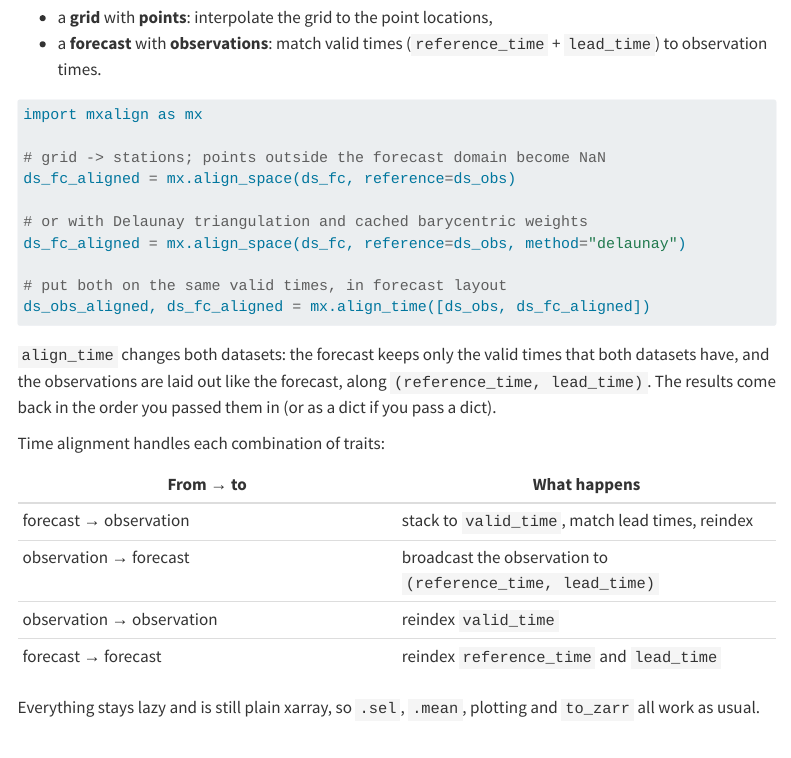
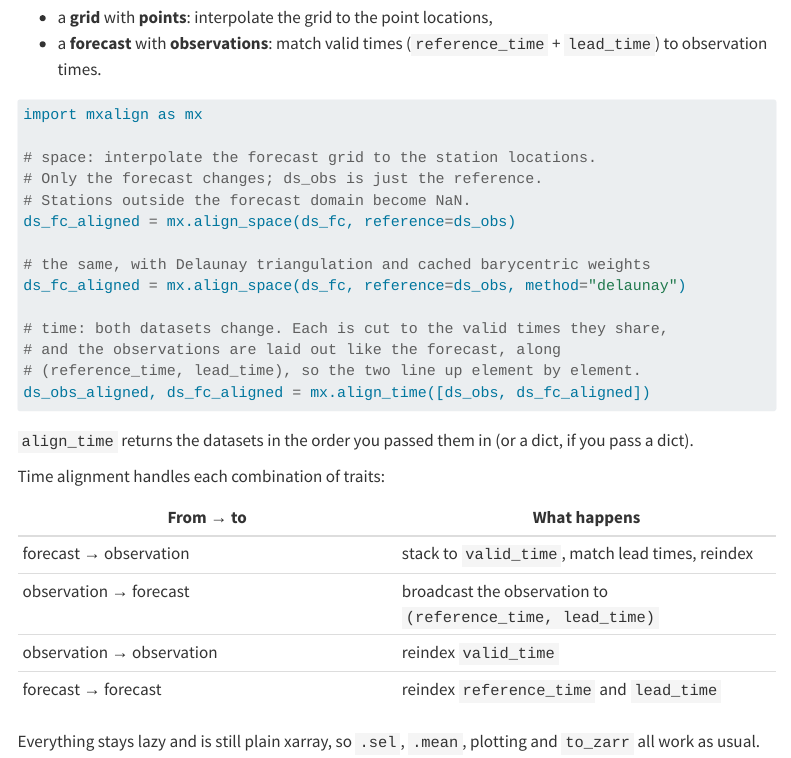
Before and after one commit to mlwp-tools/mlwp-tools.github.io, a Quarto document (get-started.qmd): the page in a window 1100 px wide, from 3020 px down. Rendered offline with R 4.5, knitr and Pandoc in place of Quarto, with nearby package versions; menus at the side of the page are left out; long lines of code are wrapped.

Commit message:
Comment what each alignment step changes in the code examples
Co-Authored-By: Claude Opus 5.5 <noreply@anthropic.com>

````diff
--- a/get-started.qmd
+++ b/get-started.qmd
@@ -131,17 +131,21 @@
 ```python
 import mxalign as mx
 
-# grid -> stations; points outside the forecast domain become NaN
+# space: interpolate the forecast grid to the station locations.
+# Only the forecast changes; ds_obs is just the reference.
+# Stations outside the forecast domain become NaN.
 ds_fc_aligned = mx.align_space(ds_fc, reference=ds_obs)
 
-# or with Delaunay triangulation and cached barycentric weights
+# the same, with Delaunay triangulation and cached barycentric weights
 ds_fc_aligned = mx.align_space(ds_fc, reference=ds_obs, method="delaunay")
 
-# put both on the same valid times, in forecast layout
+# time: both datasets change. Each is cut to the valid times they share,
+# and the observations are laid out like the forecast, along
+# (reference_time, lead_time), so the two line up element by element.
 ds_obs_aligned, ds_fc_aligned = mx.align_time([ds_obs, ds_fc_aligned])
 ```
 
-`align_time` changes both datasets: the forecast keeps only the valid times that both datasets have, and the observations are laid out like the forecast, along `(reference_time, lead_time)`. The results come back in the order you passed them in (or as a dict if you pass a dict).
+`align_time` returns the datasets in the order you passed them in (or a dict, if you pass a dict).
 
 Time alignment handles each combination of traits:
 
````
Also changed, not shown: index.qmd (+5 -2 lines).
